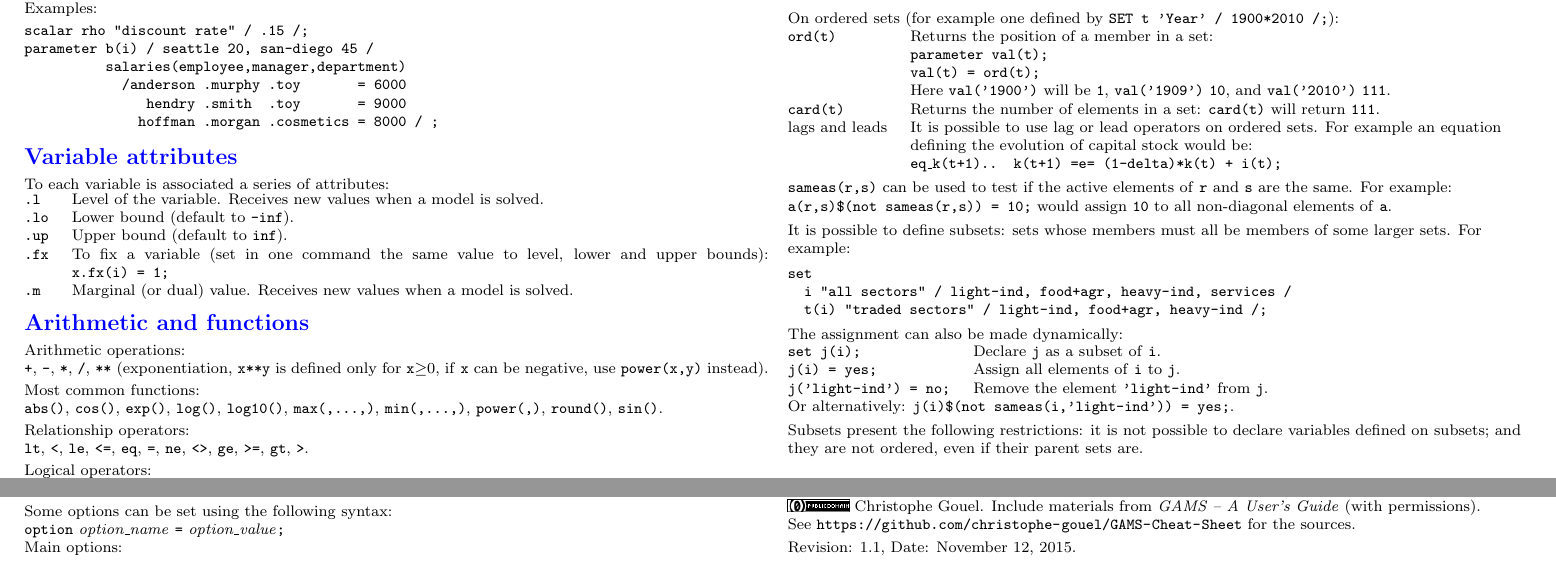
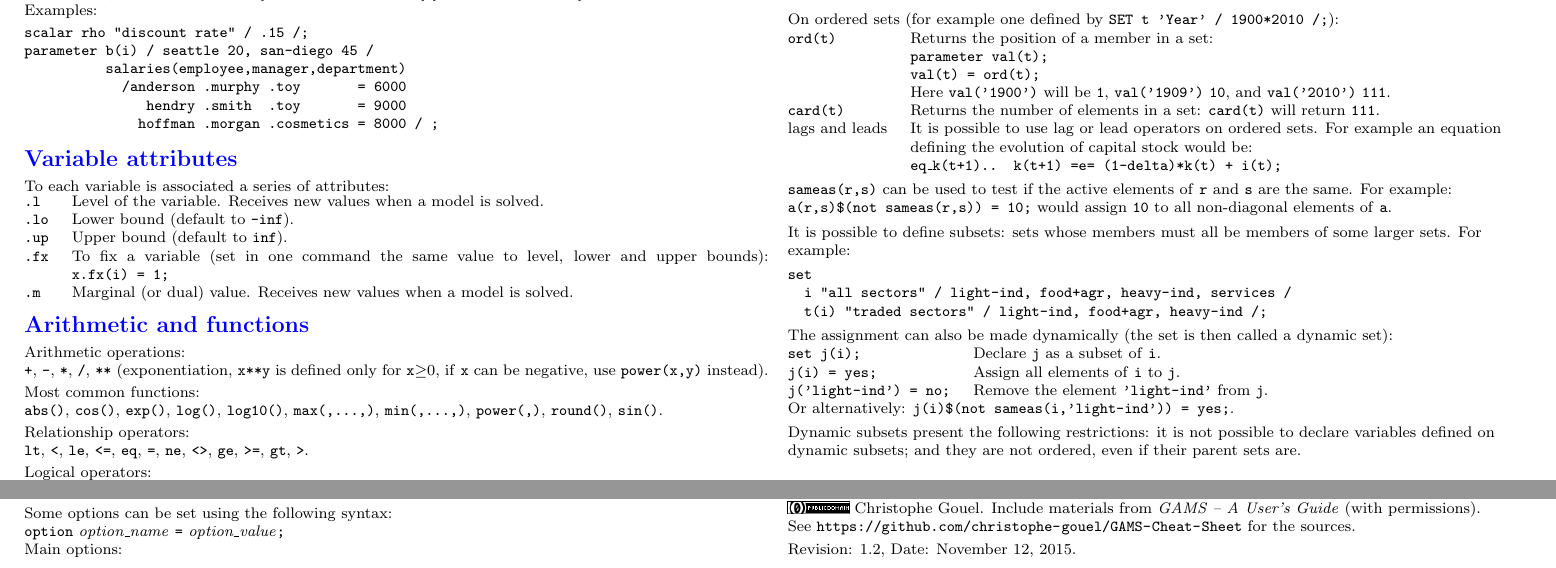
Before and after one commit to christophe-gouel/GAMS-Cheat-Sheet, a LaTeX document (gamscheatsheet.tex): two parts of pages 1 and 2 of 2, joined at a grey line, cut so that both start at the same text. Compiled offline with pdfLaTeX.

Commit message:
Correct issue #1

```diff
--- a/gamscheatsheet.tex
+++ b/gamscheatsheet.tex
@@ -219,7 +219,8 @@ set
   i "all sectors" / light-ind, food+agr, heavy-ind, services /
   t(i) "traded sectors" / light-ind, food+agr, heavy-ind /;
 \end{verbatim}
-The assignment can also be made dynamically:
+The assignment can also be made dynamically (the set is then called a dynamic
+set):
 \begin{tabularx}{\columnwidth}{@{}>{\ttfamily}l>{\raggedright\arraybackslash}X@{}}
 set j(i);& Declare \texttt{j} as a subset of \texttt{i}. \\
 j(i) = yes;& Assign all elements of \texttt{i} to \texttt{j}.\\
@@ -227,9 +228,9 @@ j('light-ind') = no;& Remove the element \texttt{'light-ind'} from \texttt{j}.
 \end{tabularx}
 Or alternatively: \texttt{j(i)\$(not sameas(i,'light-ind')) = yes;}.
 
-Subsets present the following restrictions: it is not possible to declare
-variables defined on subsets; and they are not ordered, even if their parent
-sets are.
+Dynamic subsets present the following restrictions: it is not possible to
+declare variables defined on dynamic subsets; and they are not ordered, even if
+their parent sets are.
 
 \section{Equation definition}
 An equation named \emph{eqname} is defined by\\
@@ -400,7 +401,7 @@ file during the compile phase.
 \href{http://www.christophegouel.com}{Christophe Gouel}. Include materials from \emph{GAMS -- A User's Guide} (with permissions). \\
 See \url{https://github.com/christophe-gouel/GAMS-Cheat-Sheet} for the sources.
 
-Revision: 1.1, Date: \today{}.
+Revision: 1.2, Date: \today{}.
 
 \end{multicols}
 
```
Also changed, not shown: gamscheatsheet.pdf.
